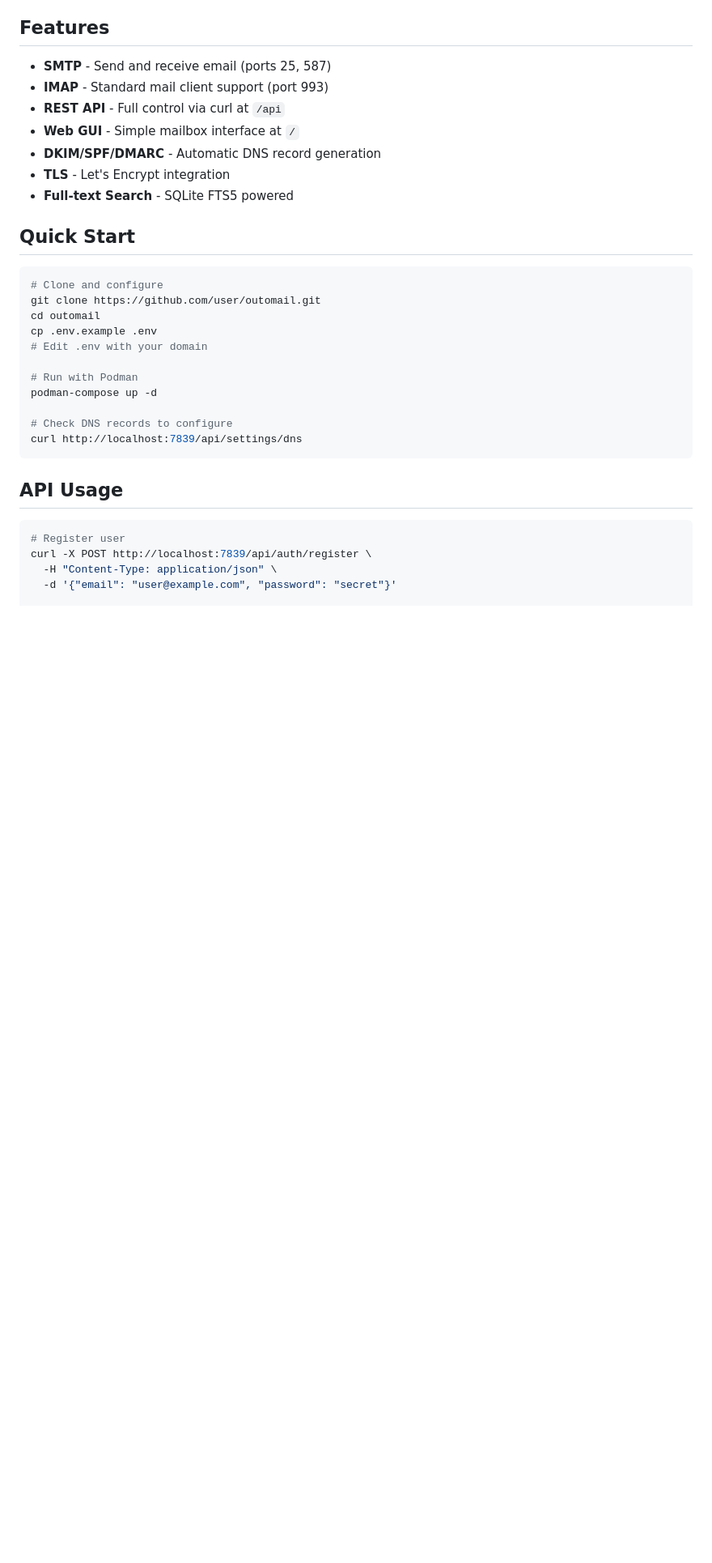
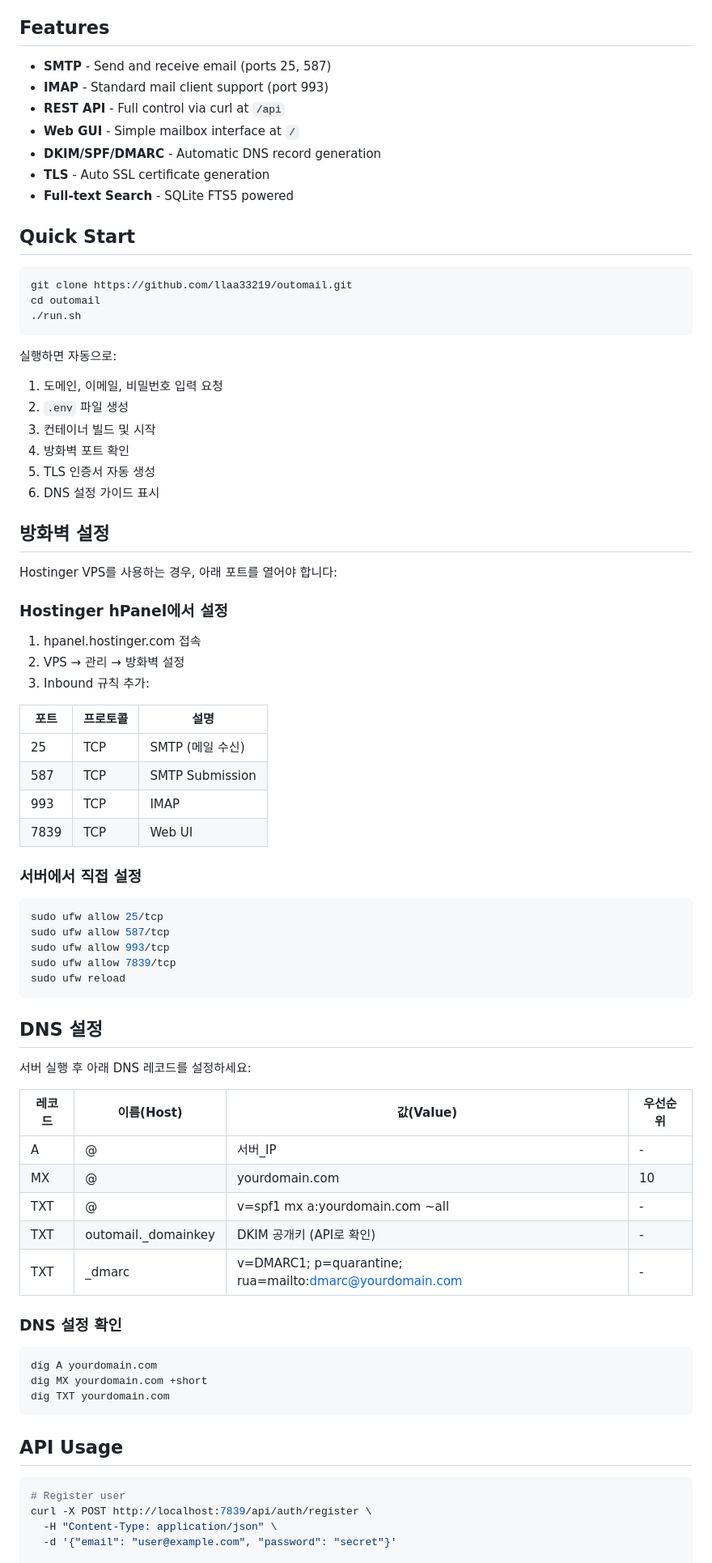
Before and after one commit to llaa33219/outomail, a Markdown page: README.md, the part around one of its changes. Shown at 81% size. Drawn GitHub-style; blank space fills up the shorter version.

Commit message:
Update README with automated setup guide

````diff
--- a/README.md
+++ b/README.md
@@ -9,23 +9,70 @@ Self-hosted mail server with REST API. Humans and bots treated equally.
 - **REST API** - Full control via curl at `/api`
 - **Web GUI** - Simple mailbox interface at `/`
 - **DKIM/SPF/DMARC** - Automatic DNS record generation
-- **TLS** - Let's Encrypt integration
+- **TLS** - Auto SSL certificate generation
 - **Full-text Search** - SQLite FTS5 powered
 
 ## Quick Start
 
 ```bash
-# Clone and configure
-git clone https://github.com/user/outomail.git
+git clone https://github.com/llaa33219/outomail.git
 cd outomail
-cp .env.example .env
-# Edit .env with your domain
+./run.sh
+```
 
-# Run with Podman
-podman-compose up -d
+실행하면 자동으로:
+1. 도메인, 이메일, 비밀번호 입력 요청
+2. `.env` 파일 생성
+3. 컨테이너 빌드 및 시작
+4. 방화벽 포트 확인
+5. TLS 인증서 자동 생성
+6. DNS 설정 가이드 표시
 
-# Check DNS records to configure
-curl http://localhost:7839/api/settings/dns
+## 방화벽 설정
+
+Hostinger VPS를 사용하는 경우, 아래 포트를 열어야 합니다:
+
+### Hostinger hPanel에서 설정
+
+1. hpanel.hostinger.com 접속
+2. VPS → 관리 → 방화벽 설정
+3. Inbound 규칙 추가:
+
+| 포트 | 프로토콜 | 설명 |
+|------|----------|------|
+| 25 | TCP | SMTP (메일 수신) |
+| 587 | TCP | SMTP Submission |
+| 993 | TCP | IMAP |
+| 7839 | TCP | Web UI |
+
+### 서버에서 직접 설정
+
+```bash
+sudo ufw allow 25/tcp
+sudo ufw allow 587/tcp
+sudo ufw allow 993/tcp
+sudo ufw allow 7839/tcp
+sudo ufw reload
+```
+
+## DNS 설정
+
+서버 실행 후 아래 DNS 레코드를 설정하세요:
+
+| 레코드 | 이름(Host) | 값(Value) | 우선순위 |
+|--------|------------|-----------|----------|
+| A | @ | 서버_IP | - |
+| MX | @ | yourdomain.com | 10 |
+| TXT | @ | v=spf1 mx a:yourdomain.com ~all | - |
+| TXT | outomail._domainkey | DKIM 공개키 (API로 확인) | - |
+| TXT | _dmarc | v=DMARC1; p=quarantine; rua=mailto:dmarc@yourdomain.com | - |
+
+### DNS 설정 확인
+
+```bash
+dig A yourdomain.com
+dig MX yourdomain.com +short
+dig TXT yourdomain.com
 ```
 
 ## API Usage
````
Also changed, not shown: other parts of README.md (+4 -30 lines).
